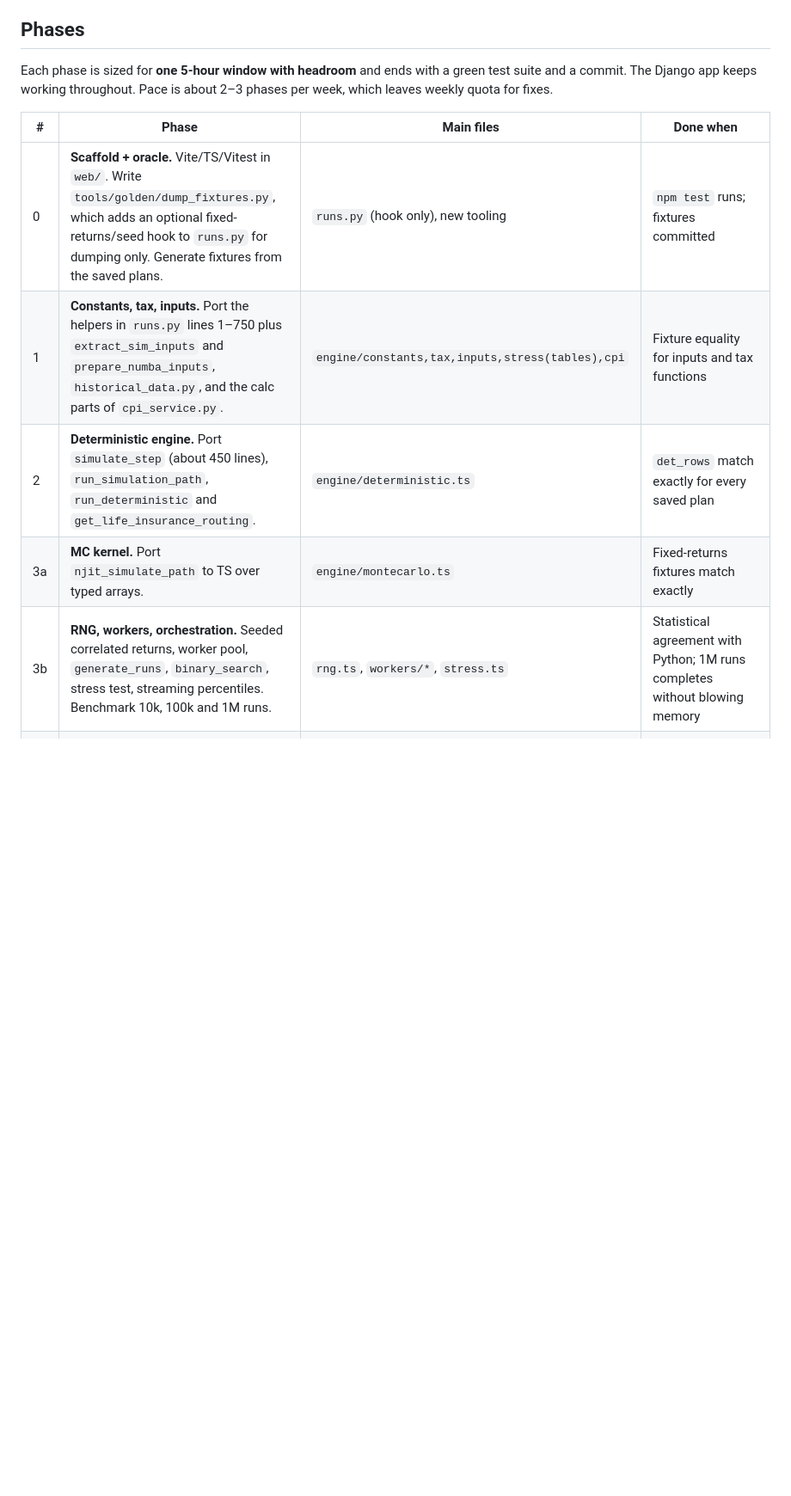
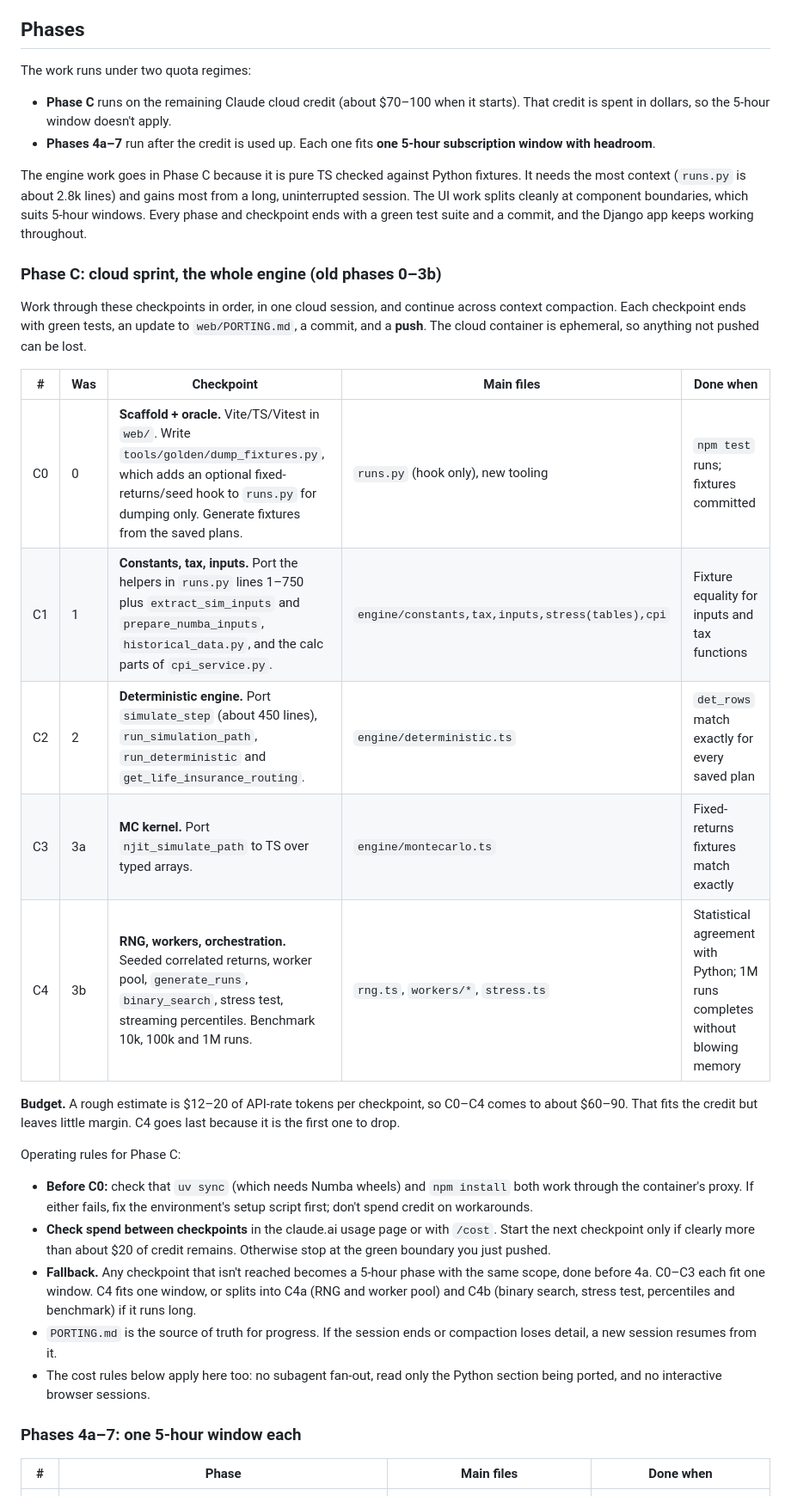
Before and after one commit to jacoxnet/retire, a Markdown page: docs/static-conversion-plan.md, the part around one of its changes. Shown at 86% size. GitHub-like rendering; blank space fills up the shorter version.

Commit message:
Revise conversion plan: cloud-credit sprint for engine, 5-hour phases after
Merge old phases 0-3b into a checkpointed Phase C run on cloud credit,
with spend checks and a fallback to 5-hour phases. Phases 4a-7 unchanged.

Co-Authored-By: Claude Opus 5.5 <noreply@anthropic.com>
Claude-Session: https://claude.ai/code/session_01AfG4LkhSkXV6a9qoTDJmYm

```diff
--- a/docs/static-conversion-plan.md
+++ b/docs/static-conversion-plan.md
@@ -71,15 +71,36 @@ Key design points:
 - **The old JS is a behaviour spec, not code to reuse.** Port each tab by reading the matching section of `enter.html` and `enter.js` for its rules: which fields show in simple or advanced mode, defaults, cross-field updates, and the balance-sheet ↔ accounts sync.
 
 ## Phases
-Each phase is sized for **one 5-hour window with headroom** and ends with a green test suite and a commit. The Django app keeps working throughout. Pace is about 2–3 phases per week, which leaves weekly quota for fixes.
+The work runs under two quota regimes:
+- **Phase C** runs on the remaining Claude cloud credit (about $70–100 when it starts). That credit is spent in dollars, so the 5-hour window doesn't apply.
+- **Phases 4a–7** run after the credit is used up. Each one fits **one 5-hour subscription window with headroom**.
+
+The engine work goes in Phase C because it is pure TS checked against Python fixtures. It needs the most context (`runs.py` is about 2.8k lines) and gains most from a long, uninterrupted session. The UI work splits cleanly at component boundaries, which suits 5-hour windows. Every phase and checkpoint ends with a green test suite and a commit, and the Django app keeps working throughout.
+
+### Phase C: cloud sprint, the whole engine (old phases 0–3b)
+Work through these checkpoints in order, in one cloud session, and continue across context compaction. Each checkpoint ends with green tests, an update to `web/PORTING.md`, a commit, and a **push**. The cloud container is ephemeral, so anything not pushed can be lost.
+
+| # | Was | Checkpoint | Main files | Done when |
+|---|-----|-----------|-----------|-----------|
+| C0 | 0 | **Scaffold + oracle.** Vite/TS/Vitest in `web/`. Write `tools/golden/dump_fixtures.py`, which adds an optional fixed-returns/seed hook to `runs.py` for dumping only. Generate fixtures from the saved plans. | `runs.py` (hook only), new tooling | `npm test` runs; fixtures committed |
+| C1 | 1 | **Constants, tax, inputs.** Port the helpers in `runs.py` lines 1–750 plus `extract_sim_inputs` and `prepare_numba_inputs`, `historical_data.py`, and the calc parts of `cpi_service.py`. | `engine/constants,tax,inputs,stress(tables),cpi` | Fixture equality for inputs and tax functions |
+| C2 | 2 | **Deterministic engine.** Port `simulate_step` (about 450 lines), `run_simulation_path`, `run_deterministic` and `get_life_insurance_routing`. | `engine/deterministic.ts` | `det_rows` match exactly for every saved plan |
+| C3 | 3a | **MC kernel.** Port `njit_simulate_path` to TS over typed arrays. | `engine/montecarlo.ts` | Fixed-returns fixtures match exactly |
+| C4 | 3b | **RNG, workers, orchestration.** Seeded correlated returns, worker pool, `generate_runs`, `binary_search`, stress test, streaming percentiles. Benchmark 10k, 100k and 1M runs. | `rng.ts`, `workers/*`, `stress.ts` | Statistical agreement with Python; 1M runs completes without blowing memory |
+
+**Budget.** A rough estimate is $12–20 of API-rate tokens per checkpoint, so C0–C4 comes to about $60–90. That fits the credit but leaves little margin. C4 goes last because it is the first one to drop.
+
+Operating rules for Phase C:
+- **Before C0:** check that `uv sync` (which needs Numba wheels) and `npm install` both work through the container's proxy. If either fails, fix the environment's setup script first; don't spend credit on workarounds.
+- **Check spend between checkpoints** in the claude.ai usage page or with `/cost`. Start the next checkpoint only if clearly more than about $20 of credit remains. Otherwise stop at the green boundary you just pushed.
+- **Fallback.** Any checkpoint that isn't reached becomes a 5-hour phase with the same scope, done before 4a. C0–C3 each fit one window. C4 fits one window, or splits into C4a (RNG and worker pool) and C4b (binary search, stress test, percentiles and benchmark) if it runs long.
+- `PORTING.md` is the source of truth for progress. If the session ends or compaction loses detail, a new session resumes from it.
+- The cost rules below apply here too: no subagent fan-out, read only the Python section being ported, and no interactive browser sessions.
+
+### Phases 4a–7: one 5-hour window each
 
 | # | Phase | Main files | Done when |
 |---|-------|-----------|-----------|
-| 0 | **Scaffold + oracle.** Vite/TS/Vitest in `web/`. Write `tools/golden/dump_fixtures.py`, which adds an optional fixed-returns/seed hook to `runs.py` for dumping only. Generate fixtures from the saved plans. | `runs.py` (hook only), new tooling | `npm test` runs; fixtures committed |
-| 1 | **Constants, tax, inputs.** Port the helpers in `runs.py` lines 1–750 plus `extract_sim_inputs` and `prepare_numba_inputs`, `historical_data.py`, and the calc parts of `cpi_service.py`. | `engine/constants,tax,inputs,stress(tables),cpi` | Fixture equality for inputs and tax functions |
-| 2 | **Deterministic engine.** Port `simulate_step` (about 450 lines), `run_simulation_path`, `run_deterministic` and `get_life_insurance_routing`. | `engine/deterministic.ts` | `det_rows` match exactly for every saved plan |
-| 3a | **MC kernel.** Port `njit_simulate_path` to TS over typed arrays. | `engine/montecarlo.ts` | Fixed-returns fixtures match exactly |
-| 3b | **RNG, workers, orchestration.** Seeded correlated returns, worker pool, `generate_runs`, `binary_search`, stress test, streaming percentiles. Benchmark 10k, 100k and 1M runs. | `rng.ts`, `workers/*`, `stress.ts` | Statistical agreement with Python; 1M runs completes without blowing memory |
 | 4a | **Plan model I.** Plan types, `get_default_data`, `normalize_imported_plan`, `plan_errors` / `death_age_errors` / `validate_*`, `change_mode` logic, `store.svelte.ts` with localStorage. | `plan/*` | Saved-plan import fixtures reproduced; validation tests ported |
 | 4b | **Plan model II.** Balance sheet build/parse/sync, `aggregate_accounts` / `flat_assets_to_accounts`, rebalancing, `calculate_marginal_tax_rate`. | `plan/balanceSheet.ts` etc. | Fixtures match; relevant `core/tests.py` cases ported to Vitest |
 | 5a | **App shell.** SvelteKit layout (nav, theme toggle, instructions modal with `how-to.md`), shared input components, simple/advanced mode toggle, Demographics & Plan Details tab, Run buttons. | `routes/+layout`, `components/shared`, `enter/DemographicsTab` | Edit → reload keeps values; mode toggle hides advanced fields |
```
Also changed, not shown: other parts of docs/static-conversion-plan.md (+3 -3 lines).
